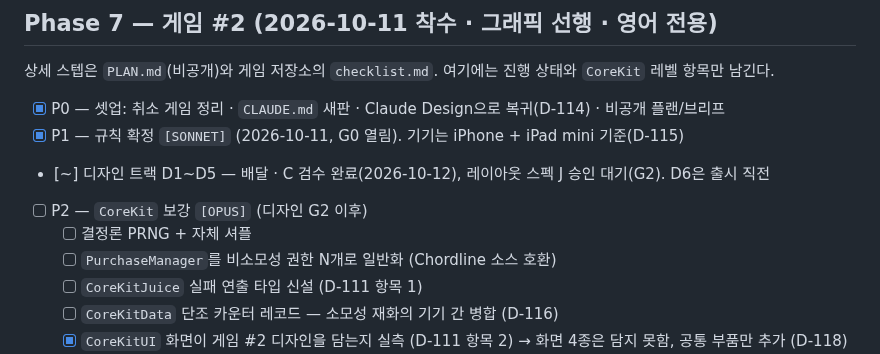
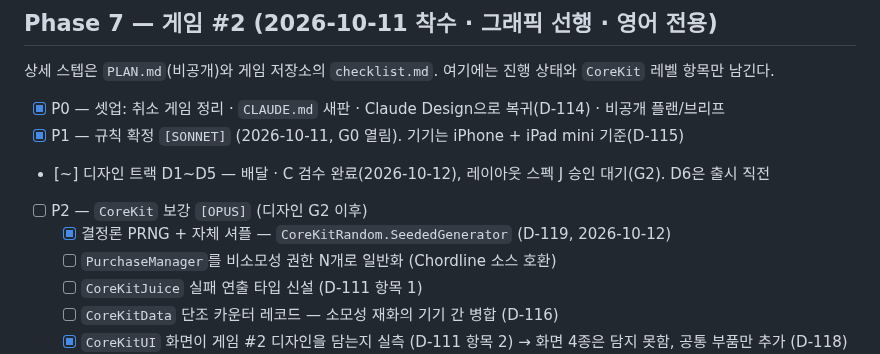
Before and after one commit to jacobnko/ios-game-portfolio, a Markdown page: checklist.md, the part around the change. GitHub-like rendering.

```diff
--- a/checklist.md
+++ b/checklist.md
@@ -427,7 +427,7 @@ D-111이 남긴 `CoreKit` 보강 3건은 새 게임 #2의 P1으로 넘어갔다(
 - [x] P1 — 규칙 확정 `[SONNET]` (2026-10-11, G0 열림). 기기는 iPhone + iPad mini 기준(D-115)
 - [~] 디자인 트랙 D1~D5 — 배달 · C 검수 완료(2026-10-12), 레이아웃 스펙 J 승인 대기(G2). D6은 출시 직전
 - [ ] P2 — `CoreKit` 보강 `[OPUS]` (디자인 G2 이후)
-  - [ ] 결정론 PRNG + 자체 셔플
+  - [x] 결정론 PRNG + 자체 셔플 — `CoreKitRandom.SeededGenerator` (D-119, 2026-10-12)
   - [ ] `PurchaseManager`를 비소모성 권한 N개로 일반화 (Chordline 소스 호환)
   - [ ] `CoreKitJuice` 실패 연출 타입 신설 (D-111 항목 1)
   - [ ] `CoreKitData` 단조 카운터 레코드 — 소모성 재화의 기기 간 병합 (D-116)
```
Also changed, not shown: context-notes.md (+12 -0 lines).
